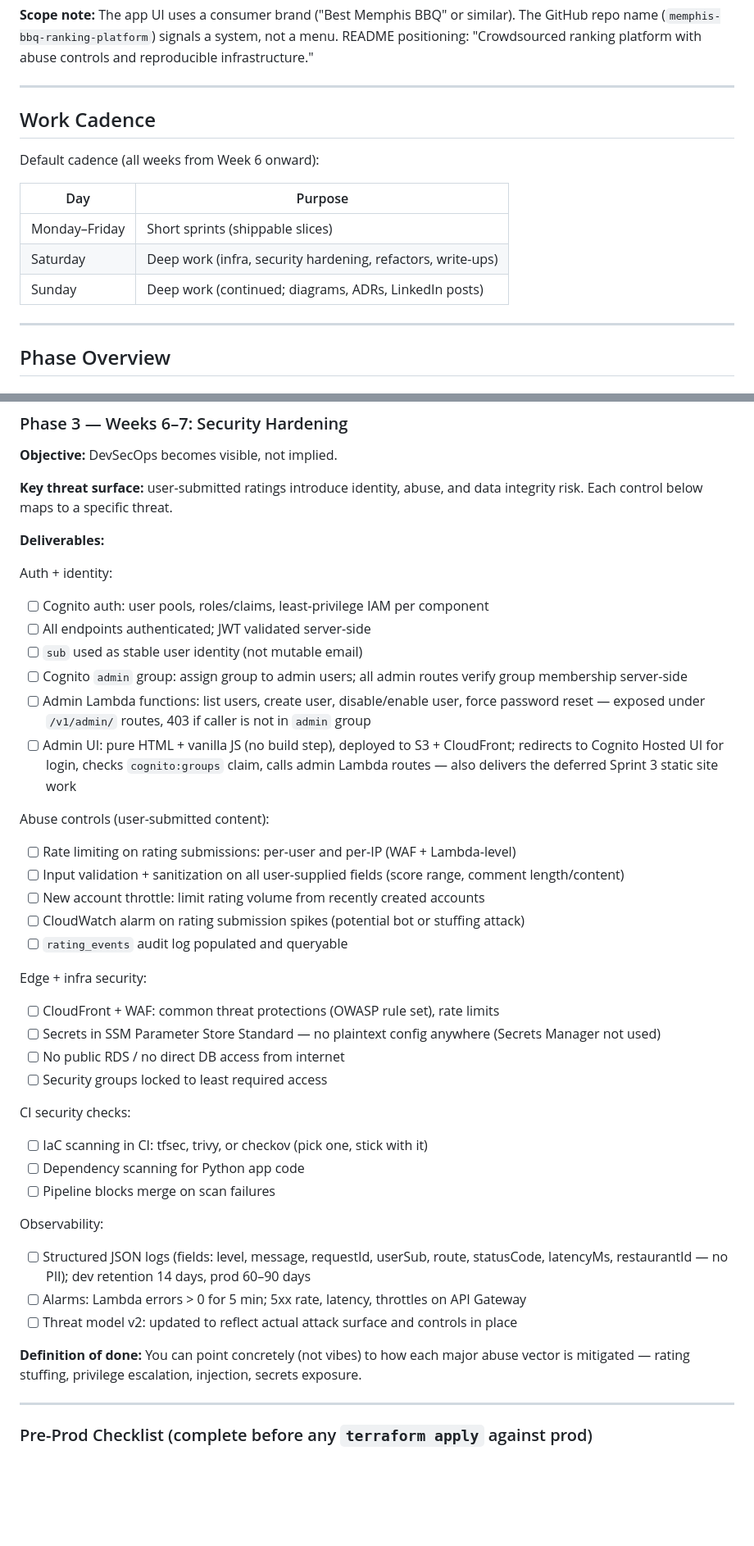
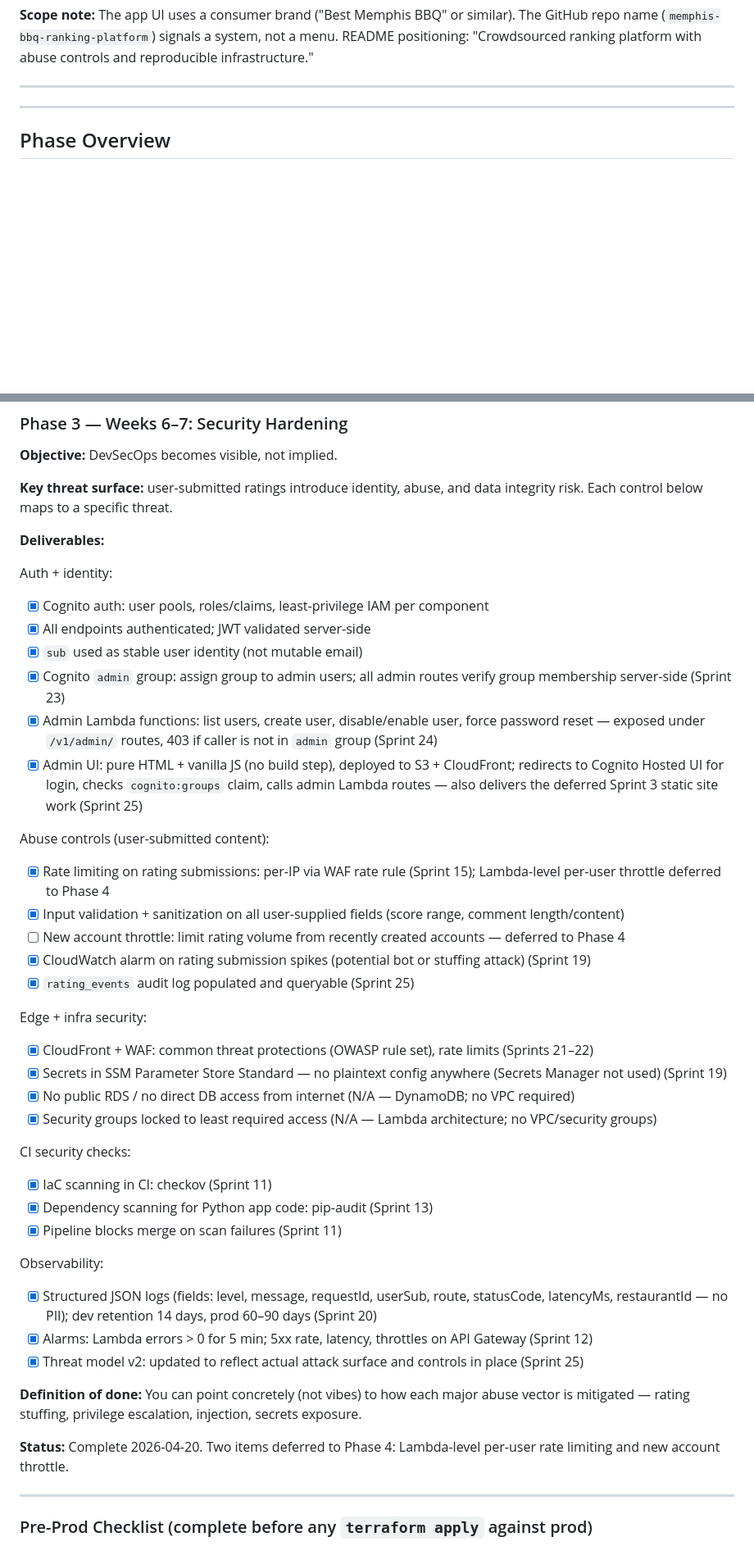
Before and after one commit to Justinmemphis/memphis-bbq-ranking-platform, a Markdown page: docs/archive/roadmap.md, 2 parts joined by grey strips. Shown at 82% size. Drawn GitHub-style; blank space fills up the shorter version.

```diff
--- a/docs/archive/roadmap.md
+++ b/docs/archive/roadmap.md
@@ -20,16 +20,6 @@ The app is Memphis BBQ. The portfolio signal is production-grade cloud security
 **Scope note:** The app UI uses a consumer brand ("Best Memphis BBQ" or similar). The GitHub repo name (`memphis-bbq-ranking-platform`) signals a system, not a menu. README positioning: "Crowdsourced ranking platform with abuse controls and reproducible infrastructure."
 
 ---
-
-## Work Cadence
-
-Default cadence (all weeks from Week 6 onward):
-
-| Day | Purpose |
-|---|---|
-| Monday–Friday | Short sprints (shippable slices) |
-| Saturday | Deep work (infra, security hardening, refactors, write-ups) |
-| Sunday | Deep work (continued; diagrams, ADRs, LinkedIn posts) |
 
 ---
 
@@ -123,37 +113,39 @@ Leaderboard reads always hit `leaderboard_snapshot` (never scan `ratings` on hot
 **Deliverables:**
 
 Auth + identity:
-- [ ] Cognito auth: user pools, roles/claims, least-privilege IAM per component
-- [ ] All endpoints authenticated; JWT validated server-side
-- [ ] `sub` used as stable user identity (not mutable email)
-- [ ] Cognito `admin` group: assign group to admin users; all admin routes verify group membership server-side
-- [ ] Admin Lambda functions: list users, create user, disable/enable user, force password reset — exposed under `/v1/admin/` routes, 403 if caller is not in `admin` group
-- [ ] Admin UI: pure HTML + vanilla JS (no build step), deployed to S3 + CloudFront; redirects to Cognito Hosted UI for login, checks `cognito:groups` claim, calls admin Lambda routes — also delivers the deferred Sprint 3 static site work
+- [x] Cognito auth: user pools, roles/claims, least-privilege IAM per component
+- [x] All endpoints authenticated; JWT validated server-side
+- [x] `sub` used as stable user identity (not mutable email)
+- [x] Cognito `admin` group: assign group to admin users; all admin routes verify group membership server-side (Sprint 23)
+- [x] Admin Lambda functions: list users, create user, disable/enable user, force password reset — exposed under `/v1/admin/` routes, 403 if caller is not in `admin` group (Sprint 24)
+- [x] Admin UI: pure HTML + vanilla JS (no build step), deployed to S3 + CloudFront; redirects to Cognito Hosted UI for login, checks `cognito:groups` claim, calls admin Lambda routes — also delivers the deferred Sprint 3 static site work (Sprint 25)
 
 Abuse controls (user-submitted content):
-- [ ] Rate limiting on rating submissions: per-user and per-IP (WAF + Lambda-level)
-- [ ] Input validation + sanitization on all user-supplied fields (score range, comment length/content)
-- [ ] New account throttle: limit rating volume from recently created accounts
-- [ ] CloudWatch alarm on rating submission spikes (potential bot or stuffing attack)
-- [ ] `rating_events` audit log populated and queryable
+- [x] Rate limiting on rating submissions: per-IP via WAF rate rule (Sprint 15); Lambda-level per-user throttle deferred to Phase 4
+- [x] Input validation + sanitization on all user-supplied fields (score range, comment length/content)
+- [ ] New account throttle: limit rating volume from recently created accounts — deferred to Phase 4
+- [x] CloudWatch alarm on rating submission spikes (potential bot or stuffing attack) (Sprint 19)
+- [x] `rating_events` audit log populated and queryable (Sprint 25)
 
 Edge + infra security:
-- [ ] CloudFront + WAF: common threat protections (OWASP rule set), rate limits
-- [ ] Secrets in SSM Parameter Store Standard — no plaintext config anywhere (Secrets Manager not used)
-- [ ] No public RDS / no direct DB access from internet
-- [ ] Security groups locked to least required access
+- [x] CloudFront + WAF: common threat protections (OWASP rule set), rate limits (Sprints 21–22)
+- [x] Secrets in SSM Parameter Store Standard — no plaintext config anywhere (Secrets Manager not used) (Sprint 19)
+- [x] No public RDS / no direct DB access from internet (N/A — DynamoDB; no VPC required)
+- [x] Security groups locked to least required access (N/A — Lambda architecture; no VPC/security groups)
 
 CI security checks:
-- [ ] IaC scanning in CI: tfsec, trivy, or checkov (pick one, stick with it)
-- [ ] Dependency scanning for Python app code
-- [ ] Pipeline blocks merge on scan failures
+- [x] IaC scanning in CI: checkov (Sprint 11)
+- [x] Dependency scanning for Python app code: pip-audit (Sprint 13)
+- [x] Pipeline blocks merge on scan failures (Sprint 11)
 
 Observability:
-- [ ] Structured JSON logs (fields: level, message, requestId, userSub, route, statusCode, latencyMs, restaurantId — no PII); dev retention 14 days, prod 60–90 days
-- [ ] Alarms: Lambda errors > 0 for 5 min; 5xx rate, latency, throttles on API Gateway
-- [ ] Threat model v2: updated to reflect actual attack surface and controls in place
+- [x] Structured JSON logs (fields: level, message, requestId, userSub, route, statusCode, latencyMs, restaurantId — no PII); dev retention 14 days, prod 60–90 days (Sprint 20)
+- [x] Alarms: Lambda errors > 0 for 5 min; 5xx rate, latency, throttles on API Gateway (Sprint 12)
+- [x] Threat model v2: updated to reflect actual attack surface and controls in place (Sprint 25)
 
 **Definition of done:** You can point concretely (not vibes) to how each major abuse vector is mitigated — rating stuffing, privilege escalation, injection, secrets exposure.
+
+**Status:** Complete 2026-04-20. Two items deferred to Phase 4: Lambda-level per-user rate limiting and new account throttle.
 
 ---
 
```
Also changed, not shown: other parts of docs/archive/roadmap.md (+29 -13 lines).
